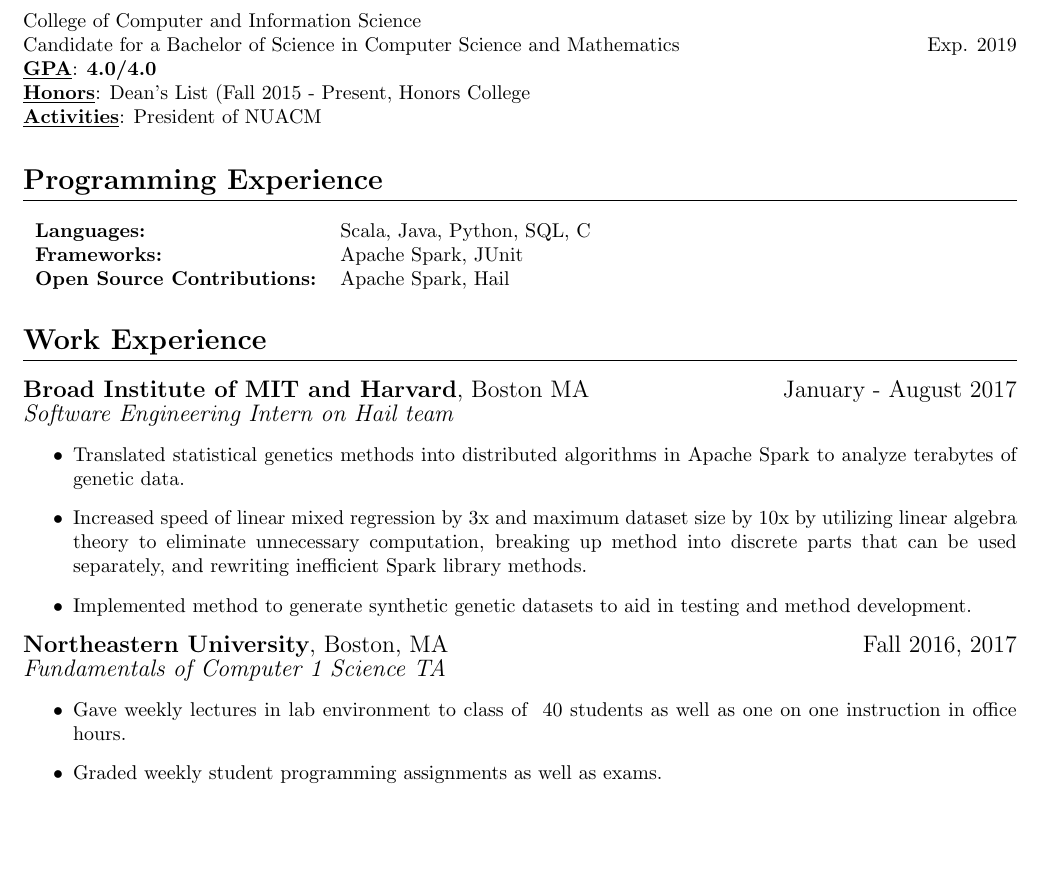
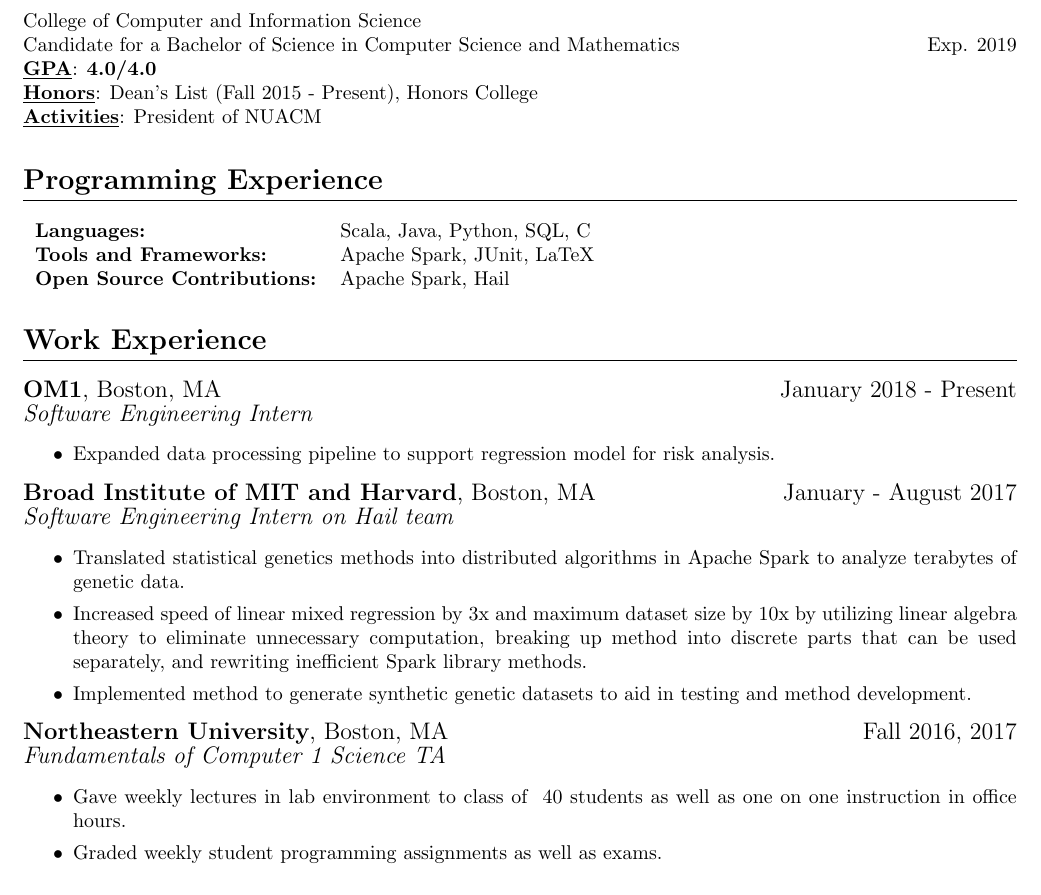
Before and after one commit to johnc1231/resume, a LaTeX CV (resume.tex): part of the page, cut so that both start at the same text, the shorter picture padded with empty space. Compiled offline with pdfLaTeX.

Commit message:
Added OM1 bullet point

```diff
--- a/resume.tex
+++ b/resume.tex
@@ -19,20 +19,25 @@
 College of Computer and Information Science\\
 Candidate for a Bachelor of Science in Computer Science and Mathematics \hspace*{\fill} Exp. 2019 \\
 \boldkeyvalue{GPA}{\textbf{4.0/4.0}} \\
-\boldkeyvalue{Honors}{Dean's List (Fall 2015 - Present, Honors College} \\
+\boldkeyvalue{Honors}{Dean's List (Fall 2015 - Present), Honors College} \\
 \boldkeyvalue{Activities}{President of NUACM}
 
 \section{Programming Experience}
 \begin{tabular}{l l}
 \textbf{Languages:} & Scala, Java, Python, SQL, C\\
-\textbf{Frameworks:} & Apache Spark, JUnit \\
+\textbf{Tools and Frameworks:} & Apache Spark, JUnit, LaTeX \\
 \textbf{Open Source Contributions:} & Apache Spark, Hail
 \end{tabular}
 
 \section{Work Experience}
-
-\worksection{Broad Institute of MIT and Harvard}{Boston MA}{January - August 2017}{Software Engineering Intern on Hail team}
+\worksection{OM1}{Boston, MA}{January 2018 - Present}{Software Engineering Intern}
 \begin{itemize}
+	\itemsep0em
+	\item Expanded data processing pipeline to support regression model for risk analysis.
+\end{itemize}
+\worksection{Broad Institute of MIT and Harvard}{Boston, MA}{January - August 2017}{Software Engineering Intern on Hail team}
+\begin{itemize}
+	\itemsep0em
 	\item Translated statistical genetics methods into distributed algorithms in Apache Spark to analyze
 		terabytes of genetic data.
 	\item Increased speed of linear mixed regression by 3x and maximum dataset size by 10x by utilizing
@@ -43,6 +48,7 @@
 \end{itemize}
 \worksection{Northeastern University}{Boston, MA}{Fall 2016, 2017}{Fundamentals of Computer 1 Science TA}
 \begin{itemize}
+	\itemsep0em
 	\item Gave weekly lectures in lab environment to class of ~40 students as well as one on one instruction in office hours.
 	\item Graded weekly student programming assignments as well as exams.
 \end{itemize}
```
